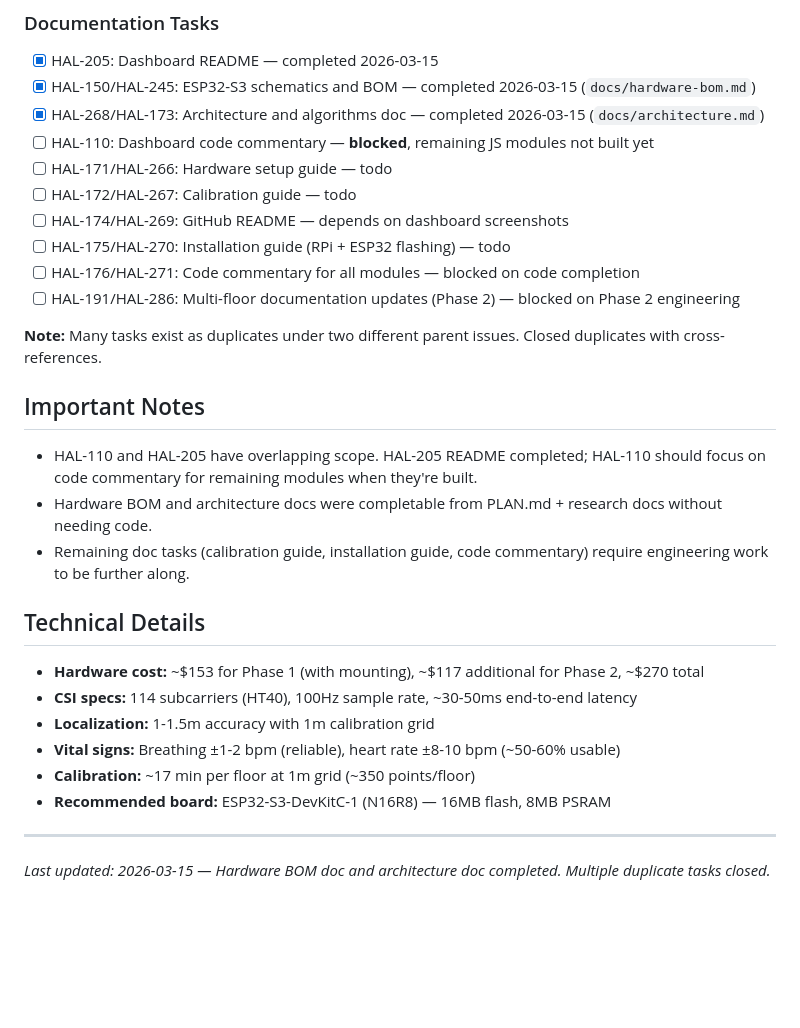
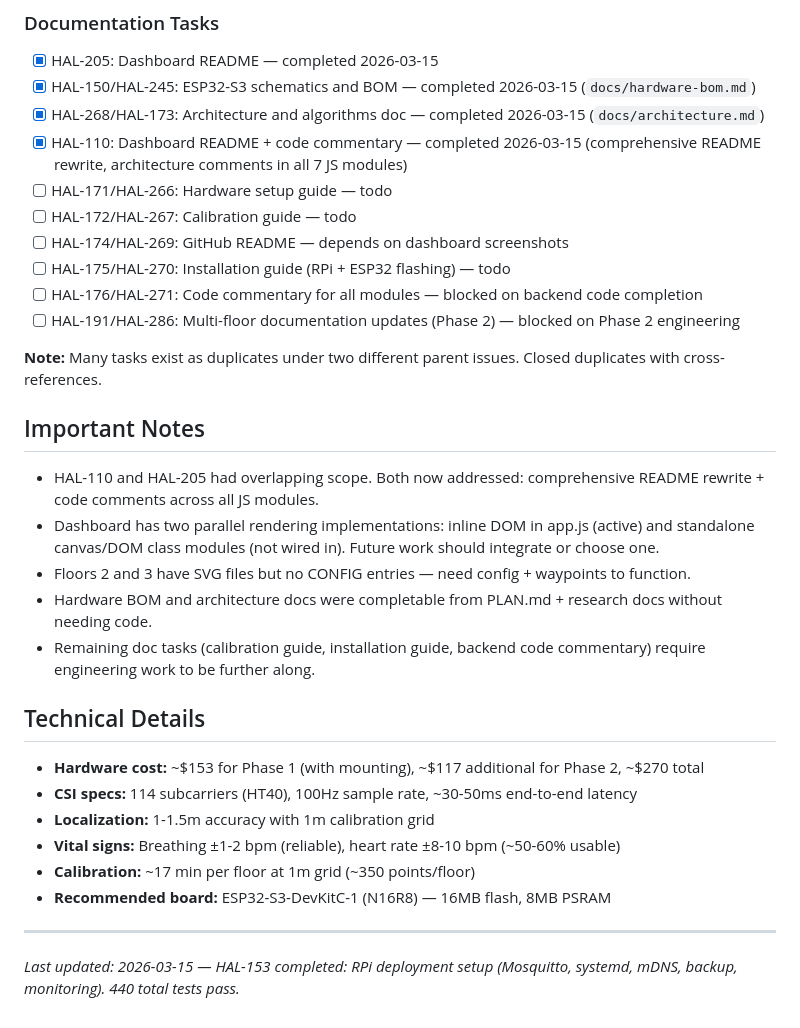
Before and after one commit to justintormey/wifi-csi, a Markdown page: history.md, the part around one of its changes. Rendered like a GitHub page; blank space fills up the shorter version.

```diff
--- a/history.md
+++ b/history.md
@@ -55,20 +73,22 @@ Real-time people tracking and vital signs monitoring system for a 3500 sq ft, th
 - [x] HAL-205: Dashboard README — completed 2026-03-15
 - [x] HAL-150/HAL-245: ESP32-S3 schematics and BOM — completed 2026-03-15 (`docs/hardware-bom.md`)
 - [x] HAL-268/HAL-173: Architecture and algorithms doc — completed 2026-03-15 (`docs/architecture.md`)
-- [ ] HAL-110: Dashboard code commentary — **blocked**, remaining JS modules not built yet
+- [x] HAL-110: Dashboard README + code commentary — completed 2026-03-15 (comprehensive README rewrite, architecture comments in all 7 JS modules)
 - [ ] HAL-171/HAL-266: Hardware setup guide — todo
 - [ ] HAL-172/HAL-267: Calibration guide — todo
 - [ ] HAL-174/HAL-269: GitHub README — depends on dashboard screenshots
 - [ ] HAL-175/HAL-270: Installation guide (RPi + ESP32 flashing) — todo
-- [ ] HAL-176/HAL-271: Code commentary for all modules — blocked on code completion
+- [ ] HAL-176/HAL-271: Code commentary for all modules — blocked on backend code completion
 - [ ] HAL-191/HAL-286: Multi-floor documentation updates (Phase 2) — blocked on Phase 2 engineering
 
 **Note:** Many tasks exist as duplicates under two different parent issues. Closed duplicates with cross-references.
 
 ## Important Notes
-- HAL-110 and HAL-205 have overlapping scope. HAL-205 README completed; HAL-110 should focus on code commentary for remaining modules when they're built.
+- HAL-110 and HAL-205 had overlapping scope. Both now addressed: comprehensive README rewrite + code comments across all JS modules.
+- Dashboard has two parallel rendering implementations: inline DOM in app.js (active) and standalone canvas/DOM class modules (not wired in). Future work should integrate or choose one.
+- Floors 2 and 3 have SVG files but no CONFIG entries — need config + waypoints to function.
 - Hardware BOM and architecture docs were completable from PLAN.md + research docs without needing code.
-- Remaining doc tasks (calibration guide, installation guide, code commentary) require engineering work to be further along.
+- Remaining doc tasks (calibration guide, installation guide, backend code commentary) require engineering work to be further along.
 
 ## Technical Details
 - **Hardware cost:** ~$153 for Phase 1 (with mounting), ~$117 additional for Phase 2, ~$270 total
@@ -79,4 +99,4 @@ Real-time people tracking and vital signs monitoring system for a 3500 sq ft, th
 - **Recommended board:** ESP32-S3-DevKitC-1 (N16R8) — 16MB flash, 8MB PSRAM
 
 ---
-*Last updated: 2026-03-15 — Hardware BOM doc and architecture doc completed. Multiple duplicate tasks closed.*
+*Last updated: 2026-03-15 — HAL-153 completed: RPi deployment setup (Mosquitto, systemd, mDNS, backup, monitoring). 440 total tests pass.*
```
Also changed, not shown: other parts of history.md (+23 -5 lines).
